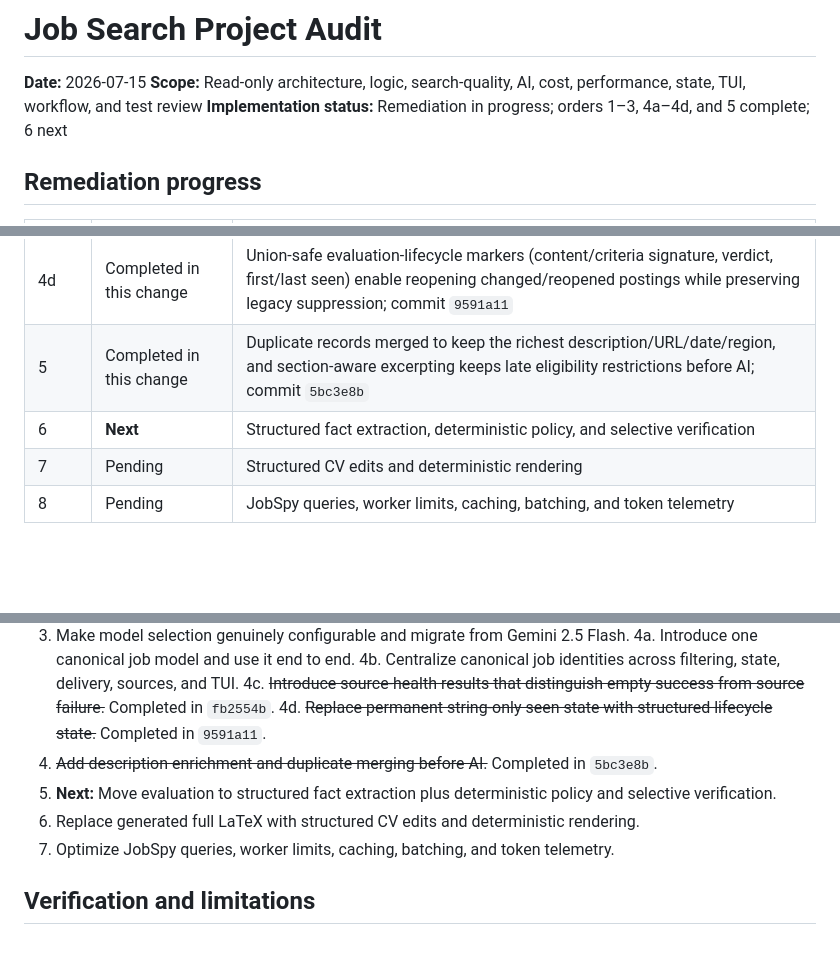
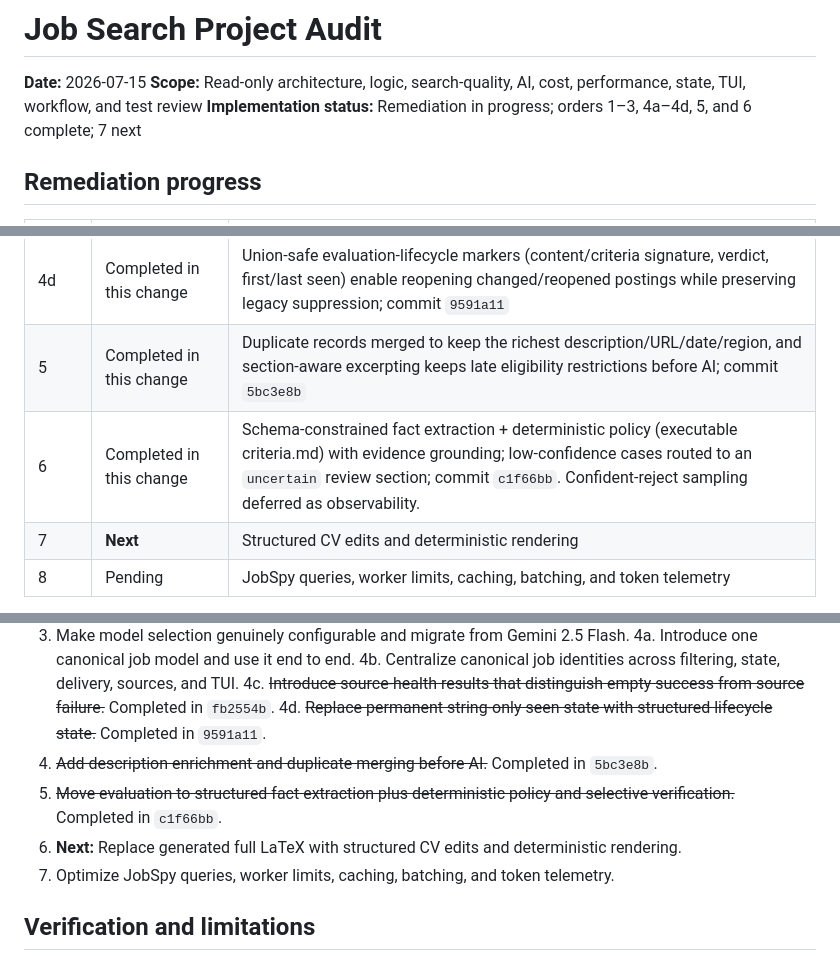
Before and after one commit to dsx87/job-search, a Markdown page: docs/job-search-project-audit-2026-07-15.md, 3 parts joined by grey strips. GitHub-like rendering; blank space fills up the shorter version.

Commit message:
docs: record audit order 6 completion
Co-Authored-By: Claude Opus 4.8 <noreply@anthropic.com>
Claude-Session: https://claude.ai/code/session_01XJZHBXsTPPTvjSCEDSGaa3

```diff
--- a/docs/job-search-project-audit-2026-07-15.md
+++ b/docs/job-search-project-audit-2026-07-15.md
@@ -2,7 +2,7 @@
 
 **Date:** 2026-07-15
 **Scope:** Read-only architecture, logic, search-quality, AI, cost, performance, state, TUI, workflow, and test review
-**Implementation status:** Remediation in progress; orders 1–3, 4a–4d, and 5 complete; 6 next
+**Implementation status:** Remediation in progress; orders 1–3, 4a–4d, 5, and 6 complete; 7 next
 
 ## Remediation progress
 
@@ -16,8 +16,8 @@
 | 4c | Completed in this change | End-to-end source-health reporting, fatal-outage safeguards, and partial-refresh retention; commit `fb2554b` |
 | 4d | Completed in this change | Union-safe evaluation-lifecycle markers (content/criteria signature, verdict, first/last seen) enable reopening changed/reopened postings while preserving legacy suppression; commit `9591a11` |
 | 5 | Completed in this change | Duplicate records merged to keep the richest description/URL/date/region, and section-aware excerpting keeps late eligibility restrictions before AI; commit `5bc3e8b` |
-| 6 | **Next** | Structured fact extraction, deterministic policy, and selective verification |
-| 7 | Pending | Structured CV edits and deterministic rendering |
+| 6 | Completed in this change | Schema-constrained fact extraction + deterministic policy (executable criteria.md) with evidence grounding; low-confidence cases routed to an `uncertain` review section; commit `c1f66bb`. Confident-reject sampling deferred as observability. |
+| 7 | **Next** | Structured CV edits and deterministic rendering |
 | 8 | Pending | JobSpy queries, worker limits, caching, batching, and token telemetry |
 
 > **Historical context:** The findings below preserve the project state and
@@ -307,8 +307,8 @@ The package layout is good, but internal structure is not yet consistent:
 4c. ~~Introduce source-health results that distinguish empty success from source failure.~~ Completed in `fb2554b`.
 4d. ~~Replace permanent string-only seen state with structured lifecycle state.~~ Completed in `9591a11`.
 5. ~~Add description enrichment and duplicate merging before AI.~~ Completed in `5bc3e8b`.
-6. **Next:** Move evaluation to structured fact extraction plus deterministic policy and selective verification.
-7. Replace generated full LaTeX with structured CV edits and deterministic rendering.
+6. ~~Move evaluation to structured fact extraction plus deterministic policy and selective verification.~~ Completed in `c1f66bb`.
+7. **Next:** Replace generated full LaTeX with structured CV edits and deterministic rendering.
 8. Optimize JobSpy queries, worker limits, caching, batching, and token telemetry.
 
 ## Verification and limitations
```
